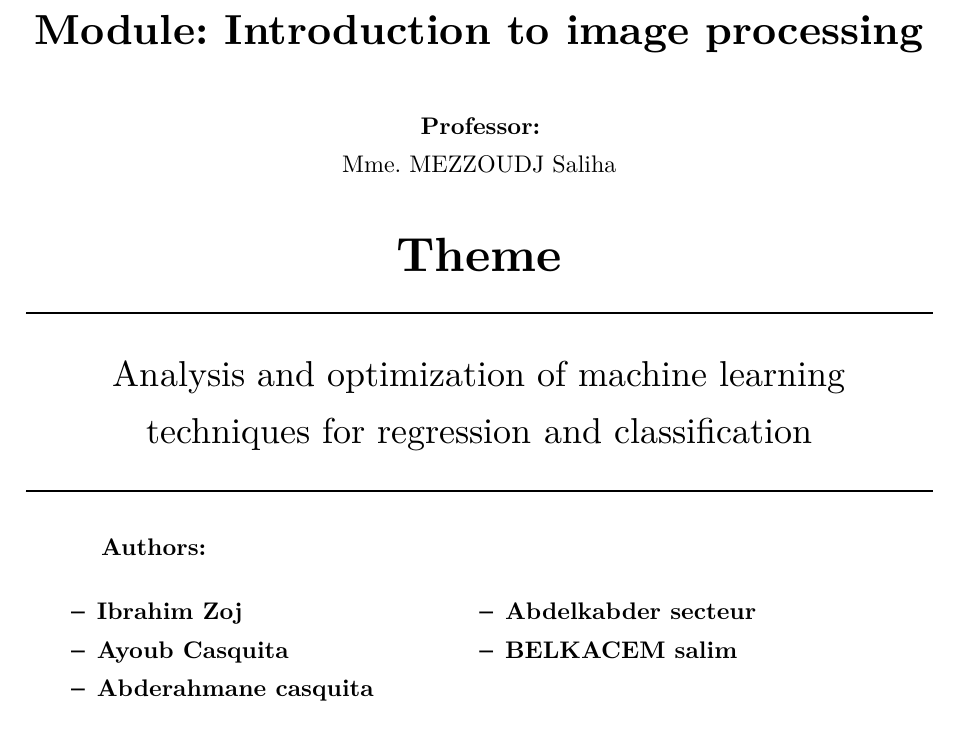
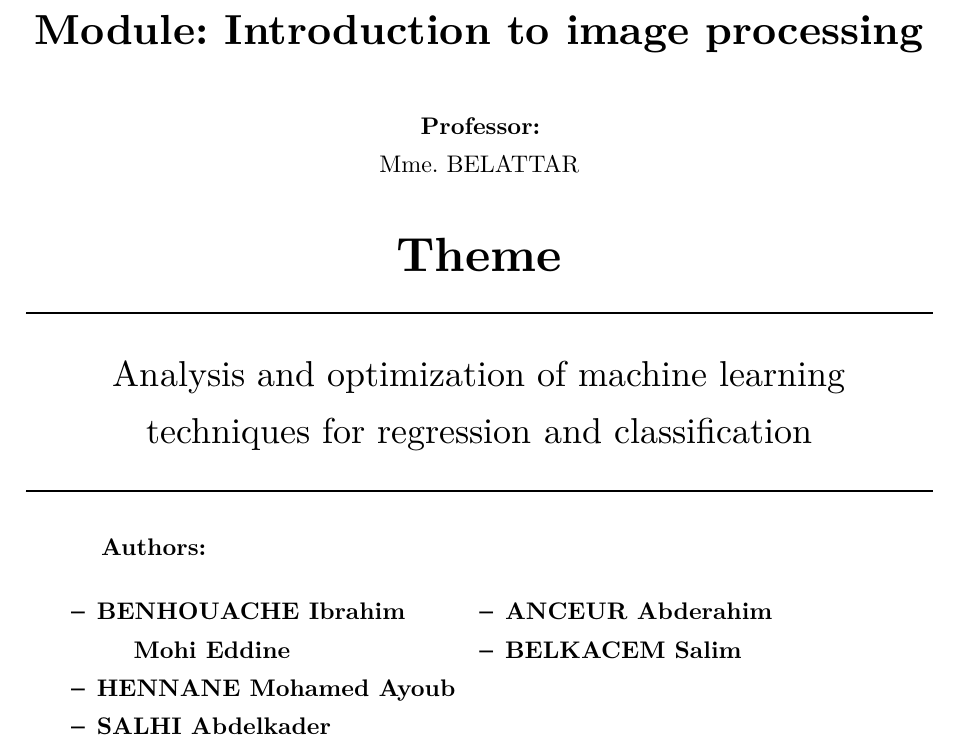
Before and after one commit to salimsalimbelkacem/rapport-iti, a Typst document (main.typ): part of page 1 of 16, cut so that both start at the same text. The pictures show the PDF file main.pdf that the author committed with the source.

Commit message:
i do not have time for this

```diff
--- a/main.typ
+++ b/main.typ
@@ -3,10 +3,17 @@
 #show: project.with(
   specialty: [Intelligent information systems engineering (ISII)],
   module: [Introduction to image processing],
-  professor: [Mme. MEZZOUDJ Saliha],
+  professor: [Mme. BELATTAR],
   title: [Analysis and optimization of machine learning techniques for regression and classification],
   year: "2024/2025",
-  author: ("Ibrahim Zoj", "Ayoub Casquita", "Abderahmane casquita", "Abdelkabder secteur", "BELKACEM salim")
+  author: (
+    "BENHOUACHE Ibrahim
+    Mohi Eddine",
+    "HENNANE Mohamed Ayoub",
+    "SALHI Abdelkader",
+    "ANCEUR Abderahim",
+    "BELKACEM Salim ",
+  )
 )
 
 #include "/chapitres/intro.typ"
```
Also changed, not shown: template.typ (+1 -1 lines), Makefile (added), main.pdf.
